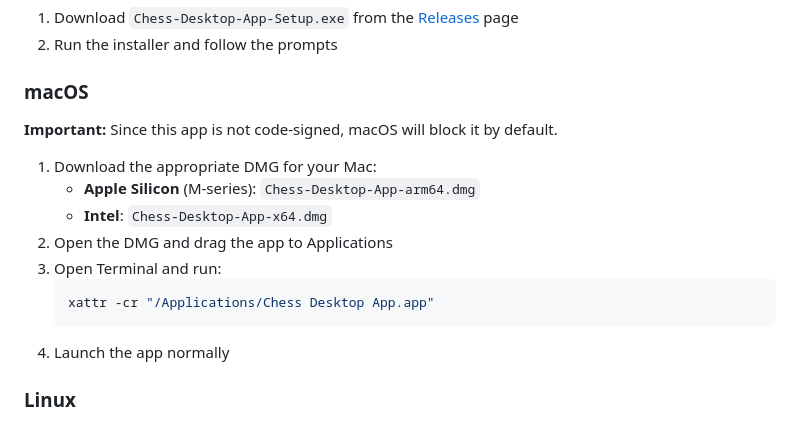
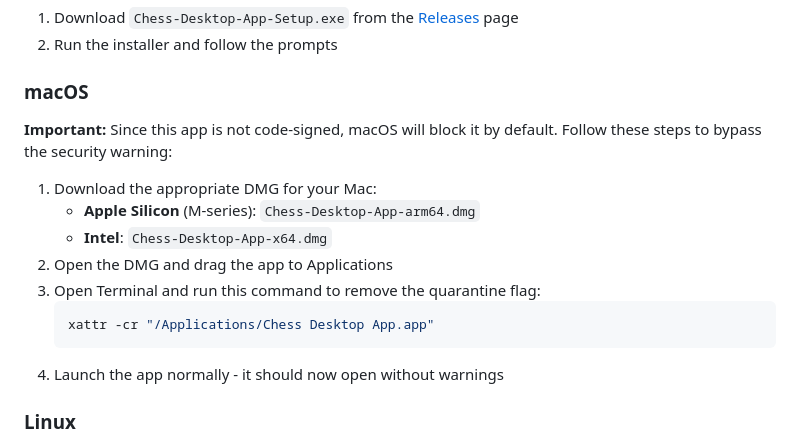
Before and after one commit to wemune/chess-desktop-app, a Markdown page: README.md, the part around the change. Drawn GitHub-style.

Commit message:
docs(readme): clarify macOS installation steps fix security warning

````diff
--- a/README.md
+++ b/README.md
@@ -33,17 +33,17 @@ A modern desktop application for Chess.com with native features and keyboard sho
 
 ### macOS
 
-**Important:** Since this app is not code-signed, macOS will block it by default.
+**Important:** Since this app is not code-signed, macOS will block it by default. Follow these steps to bypass the security warning:
 
 1. Download the appropriate DMG for your Mac:
    - **Apple Silicon** (M-series): `Chess-Desktop-App-arm64.dmg`
    - **Intel**: `Chess-Desktop-App-x64.dmg`
 2. Open the DMG and drag the app to Applications
-3. Open Terminal and run:
+3. Open Terminal and run this command to remove the quarantine flag:
    ```bash
    xattr -cr "/Applications/Chess Desktop App.app"
    ```
-4. Launch the app normally
+4. Launch the app normally - it should now open without warnings
 
 ### Linux
 
````
